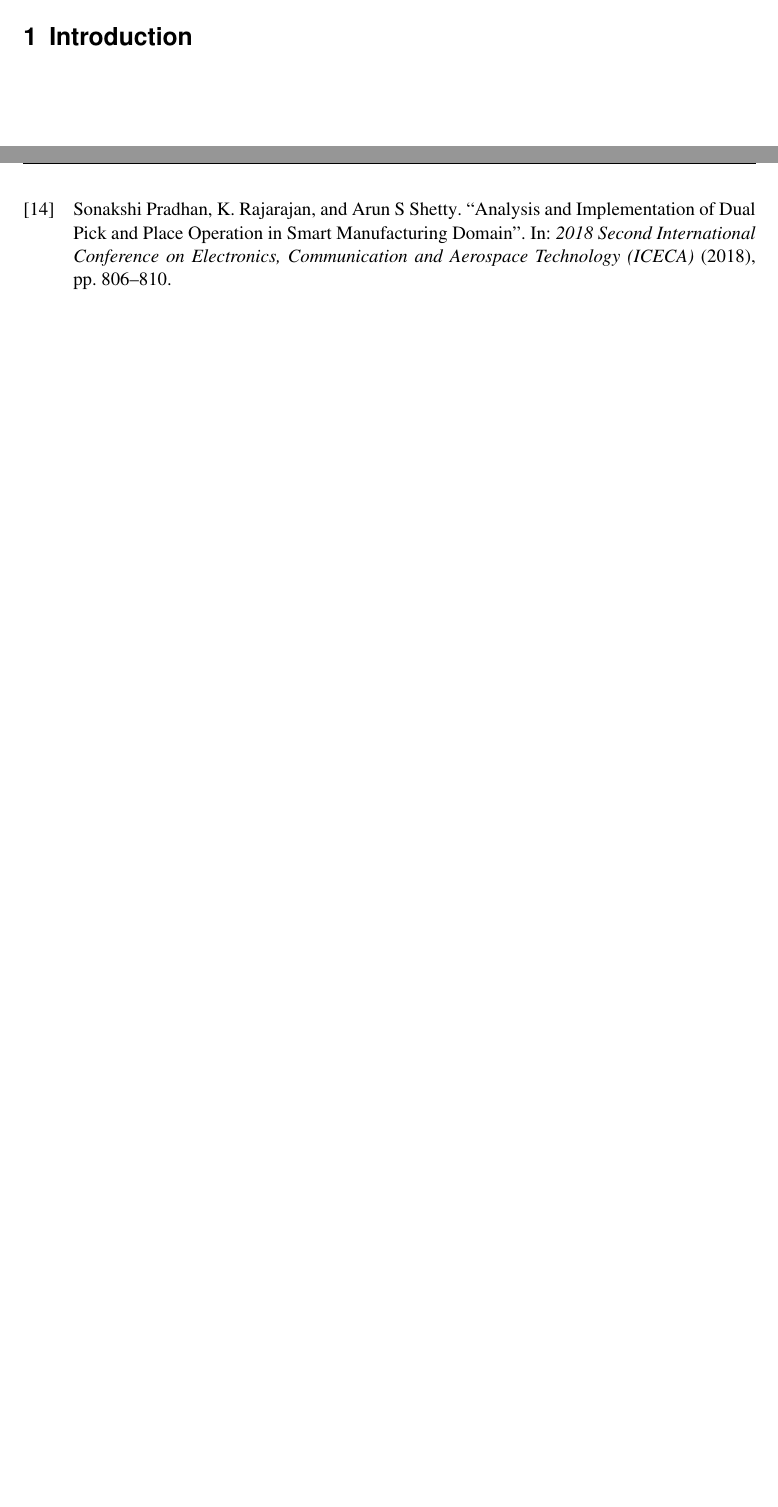
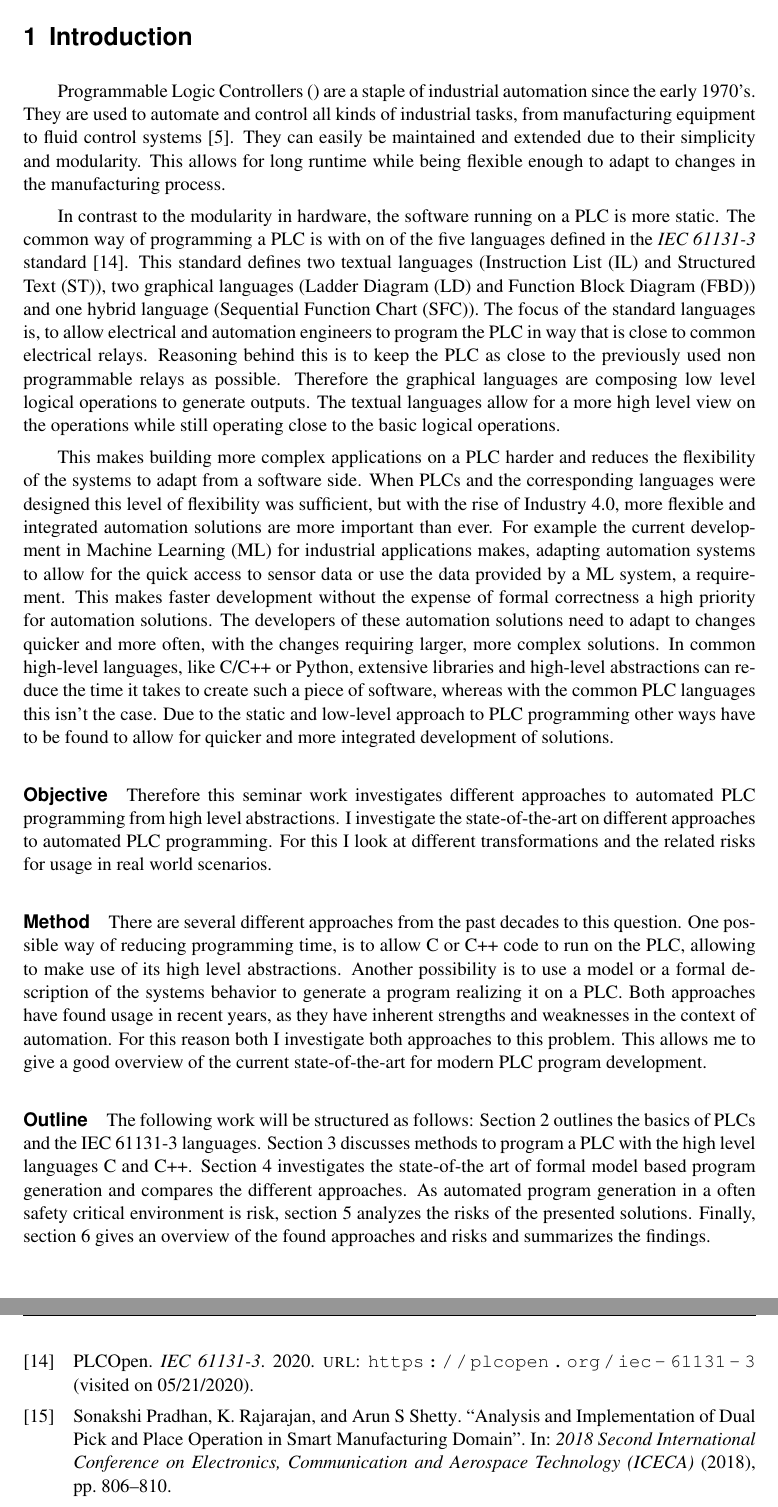
Before and after one commit to Oberacda/seminar_work__intelligent_industrial_robots, a LaTeX thesis (thesis.tex, which reads Content/1-Introduction.tex, KIT_document_setup.tex, My_document_info.tex): two parts of pages 4 and 11 of 12, joined at a grey line, cut so that both start at the same text, the shorter picture padded with empty space. Compiled offline with XeLaTeX; a LaTeX package or settings file that is missing is left out.

Commit message:
Add content to the introduction section.

```diff
--- a/Content/1-Introduction.tex
+++ b/Content/1-Introduction.tex
@@ -1,4 +1,54 @@
+%&tex
+% !TEX program = xelatex
+% !TeX TS-program = xelatex
+% !BIB TS-program = biber
+% !TeX encoding = UTF-8
+% !TeX spellcheck = en_US
+% !TeX root = ../thesis.tex
+
 %% ==============================
-\chapter{\iflanguage{ngerman}{Einleitung}{Introduction}}
+\section{Introduction}
 \label{sec:Introduction}
 %% ==============================
+
+\glspl{acn:plc} are a staple of industrial automation since the early 1970's.
+They are used to automate and control all kinds of industrial tasks, from manufacturing equipment to fluid control systems~\cite{Erickson:1996aa}.
+They can easily be maintained and extended due to their simplicity and modularity.
+This allows for long runtime while being flexible enough to adapt to changes in the manufacturing process.
+
+In contrast to the modularity in hardware, the software running on a~\gls{acn:plc} is more static.
+The common way of programming a PLC is with on of the five languages defined in the \textit{IEC 61131-3} standard~\cite{Plcopen:61131-3}.
+This standard defines two textual languages (\gls{acn:IL} and~\gls{acn:ST}), two graphical languages (\gls{acn:LD} and~\gls{acn:FBD}) and one hybrid language (\gls{acn:SFC}).
+The focus of the standard languages is, to allow electrical and automation engineers to program the~\gls{acn:plc} in way that is close to common electrical relays.
+Reasoning behind this is to keep the~\gls{acn:plc} as close to the previously used non programmable relays as possible.
+Therefore the graphical languages are composing low level logical operations to generate outputs.
+The textual languages allow for a more high level view on the operations while still operating close to the basic logical operations.
+
+This makes building more complex applications on a~\gls{acn:plc} harder and reduces the flexibility of the systems to adapt from a software side.
+When~\glspl{acn:plc} and the corresponding languages were designed this level of flexibility was sufficient, but with the rise of Industry 4.0, more flexible and integrated automation solutions are more important than ever.
+For example the current development in~\gls{acn:ml} for industrial applications makes, adapting automation systems to allow for the quick access to sensor data or use the data provided by a~\gls{acn:ml} system, a requirement.
+This makes faster development without the expense of formal correctness a high priority for automation solutions.
+The developers of these automation solutions need to adapt to changes quicker and more often, with the changes requiring larger, more complex solutions.
+In common high-level languages, like C/C++ or Python, extensive libraries and high-level abstractions can reduce the time it takes to create such a piece of software, whereas with the common~\gls{acn:plc} languages this isn't the case.
+Due to the static and low-level approach to~\gls{acn:plc} programming other ways have to be found to allow for quicker and more integrated development of solutions.
+
+\paragraph{Objective}
+Therefore this seminar work investigates different approaches to automated~\gls{acn:plc} programming from high level abstractions.
+I investigate the state-of-the-art on different approaches to automated~\gls{acn:plc} programming.
+For this I look at different transformations and the related risks for usage in real world scenarios.
+
+\paragraph{Method}
+There are several different approaches from the past decades to this question.
+One possible way of reducing programming time, is to allow C or C++ code to run on the~\gls{acn:plc}, allowing to make use of its high level abstractions.
+Another possibility is to use a model or a formal description of the systems behavior to generate a program realizing it on a~\gls{acn:plc}.
+Both approaches have found usage in recent years, as they have inherent strengths and weaknesses in the context of automation.
+For this reason both I investigate both approaches to this problem.
+This allows me to give a good overview of the current state-of-the-art for modern~\gls{acn:plc} program development.
+
+\paragraph{Outline}
+The following work will be structured as follows:
+Section~\ref{sec:plc} outlines the basics of~\glspl{acn:plc} and the IEC 61131-3 languages.
+Section~\ref{sec:c_methods} discusses methods to program a~\gls{acn:plc} with the high level languages C and C++.
+Section~\ref{sec:formal_methods} investigates the state-of-the art of formal model based program generation and compares the different approaches.
+As automated program generation in a often safety critical environment is risk, section~\ref{sec:risks} analyzes the risks of the presented solutions.
+Finally, section~\ref{sec:conclusion} gives an overview of the found approaches and risks and summarizes the findings.
--- a/KIT_document_setup.tex
+++ b/KIT_document_setup.tex
@@ -39,7 +39,6 @@
 	style=numeric-comp,
 	citestyle=numeric-comp]{biblatex}
 
-\addbibresource{Bibliography/my_thesis_bibliography.bib}
 
 %% --------------
 %% | Graphics, Figures, Tables   |
--- a/My_document_info.tex
+++ b/My_document_info.tex
@@ -102,6 +112,7 @@
 
 \newglossaryentry{gls:plc}{
 	name={Programmable Logic Controller},
+	plural={Programmable Logic Controllers},
 	description={
 		A programmable logic controller (PLC) or programmable controller is an industrial digital computer which has been ruggedized and adapted for the control of manufacturing processes, such as assembly lines, or robotic devices, or any activity that requires high reliability, ease of programming and process fault diagnosis.~\cite{Wiki:Plc}
 	}
--- a/thesis.tex
+++ b/thesis.tex
@@ -39,6 +39,8 @@
 }
 
 \settitle
+\addbibresource{Bibliography/my_thesis_bibliography.bib}
+
 %%%%%%%%%%%%%%%%%%%%%%%%%%%%%%%%%
 %% Here, main documents begins %%
 %%%%%%%%%%%%%%%%%%%%%%%%%%%%%%%%%
```
Also changed, not shown: Bibliography/my_thesis_bibliography.bib (+8 -0 lines), My_document_info.tex (12 more changed lines), thesis.tex (2 more changed lines), 1 other file.
